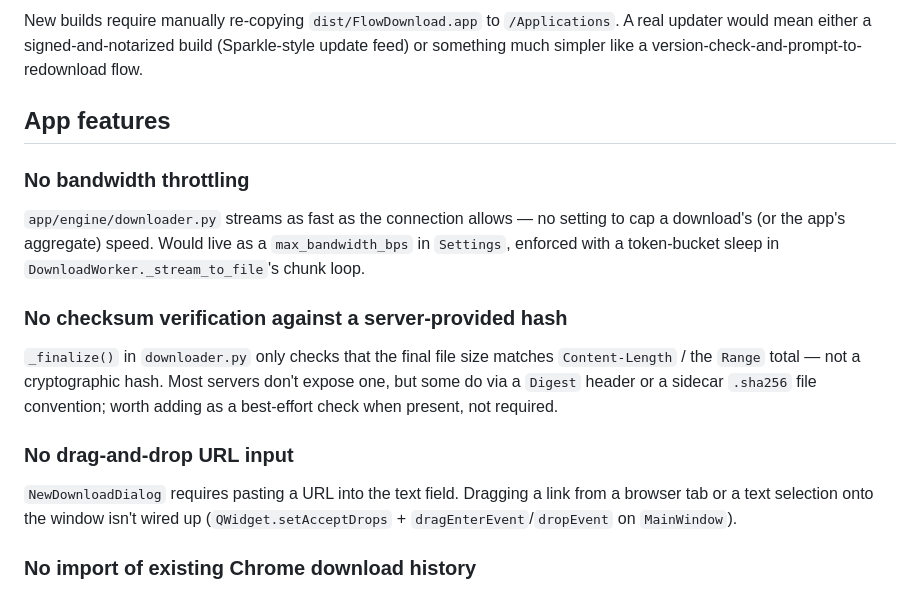
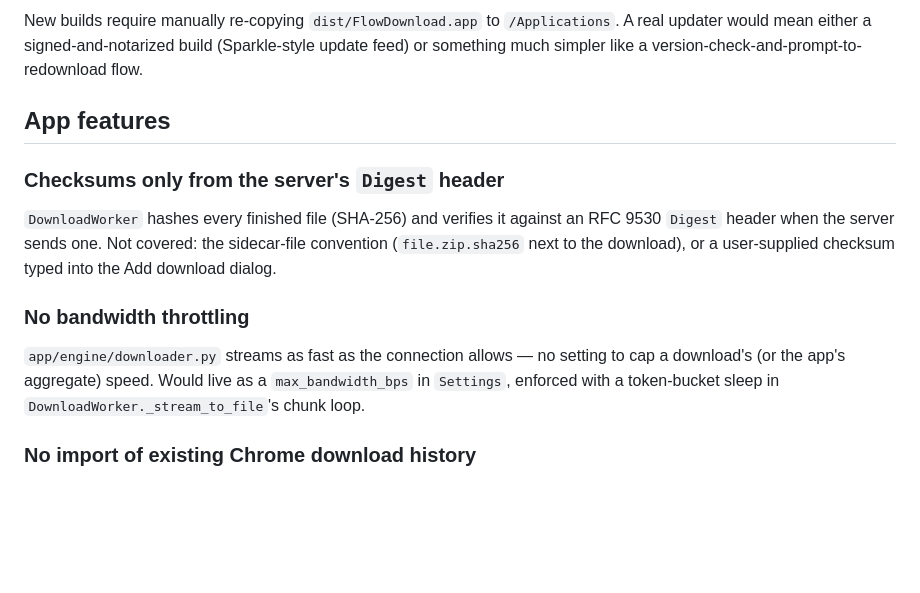
Before and after one commit to SithumRaigamage/flowdownload, a Markdown page: docs/roadmap.md, the part around the change. Drawn GitHub-style; blank space fills up the shorter version.

```diff
--- a/docs/roadmap.md
+++ b/docs/roadmap.md
@@ -59,23 +59,17 @@ version-check-and-prompt-to-redownload flow.
 
 ## App features
 
+### Checksums only from the server's `Digest` header
+`DownloadWorker` hashes every finished file (SHA-256) and verifies it
+against an RFC 9530 `Digest` header when the server sends one. Not covered:
+the sidecar-file convention (`file.zip.sha256` next to the download), or a
+user-supplied checksum typed into the Add download dialog.
+
 ### No bandwidth throttling
 `app/engine/downloader.py` streams as fast as the connection allows — no
 setting to cap a download's (or the app's aggregate) speed. Would live
 as a `max_bandwidth_bps` in `Settings`, enforced with a token-bucket sleep
 in `DownloadWorker._stream_to_file`'s chunk loop.
-
-### No checksum verification against a server-provided hash
-`_finalize()` in `downloader.py` only checks that the final file size
-matches `Content-Length` / the `Range` total — not a cryptographic hash.
-Most servers don't expose one, but some do via a `Digest` header or a
-sidecar `.sha256` file convention; worth adding as a best-effort check
-when present, not required.
-
-### No drag-and-drop URL input
-`NewDownloadDialog` requires pasting a URL into the text field. Dragging a
-link from a browser tab or a text selection onto the window isn't wired up
-(`QWidget.setAcceptDrops` + `dragEnterEvent`/`dropEvent` on `MainWindow`).
 
 ### No import of existing Chrome download history
 The extension only sees downloads that start *after* it's loaded — nothing
```
Also changed, not shown: README.md (+42 -24 lines).
